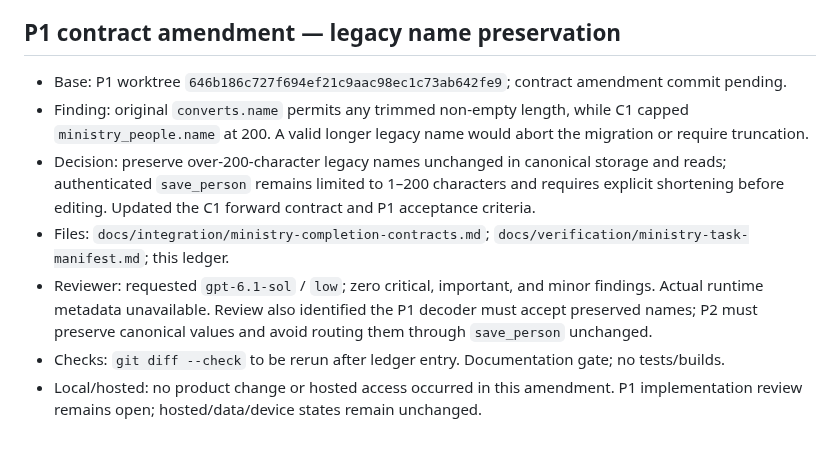
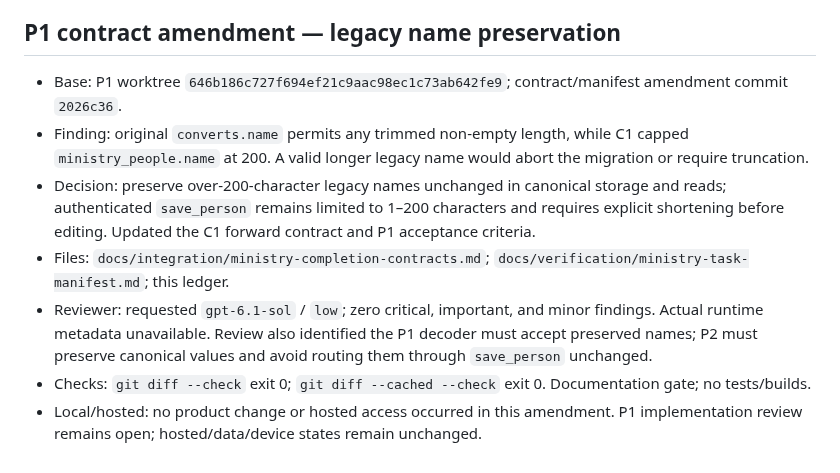
Before and after one commit to CarlosMonteiroNeto/discipulado-IEADPE, a Markdown page: docs/verification/ministry-execution-ledger.md, the part around the change. Drawn GitHub-style.

Commit message:
docs: record legacy name contract review

```diff
--- a/docs/verification/ministry-execution-ledger.md
+++ b/docs/verification/ministry-execution-ledger.md
@@ -61,10 +61,10 @@ C1 policy defaults do not establish hosted state. Hosted migration/function/scop
 
 ## P1 contract amendment — legacy name preservation
 
-- Base: P1 worktree `646b186c727f694ef21c9aac98ec1c73ab642fe9`; contract amendment commit pending.
+- Base: P1 worktree `646b186c727f694ef21c9aac98ec1c73ab642fe9`; contract/manifest amendment commit `2026c36`.
 - Finding: original `converts.name` permits any trimmed non-empty length, while C1 capped `ministry_people.name` at 200. A valid longer legacy name would abort the migration or require truncation.
 - Decision: preserve over-200-character legacy names unchanged in canonical storage and reads; authenticated `save_person` remains limited to 1–200 characters and requires explicit shortening before editing. Updated the C1 forward contract and P1 acceptance criteria.
 - Files: `docs/integration/ministry-completion-contracts.md`; `docs/verification/ministry-task-manifest.md`; this ledger.
 - Reviewer: requested `gpt-6.1-sol` / `low`; zero critical, important, and minor findings. Actual runtime metadata unavailable. Review also identified the P1 decoder must accept preserved names; P2 must preserve canonical values and avoid routing them through `save_person` unchanged.
-- Checks: `git diff --check` to be rerun after ledger entry. Documentation gate; no tests/builds.
+- Checks: `git diff --check` exit 0; `git diff --cached --check` exit 0. Documentation gate; no tests/builds.
 - Local/hosted: no product change or hosted access occurred in this amendment. P1 implementation review remains open; hosted/data/device states remain unchanged.
```
Also changed, not shown: docs/verification/ministry-task-manifest.md (+1 -1 lines).
